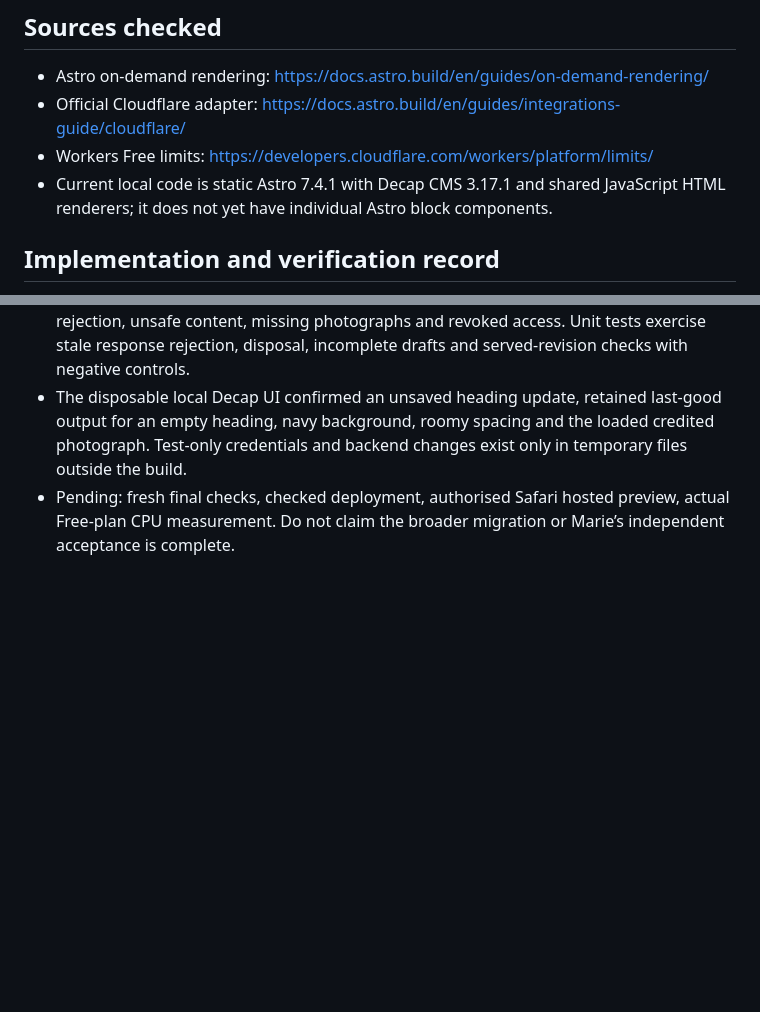
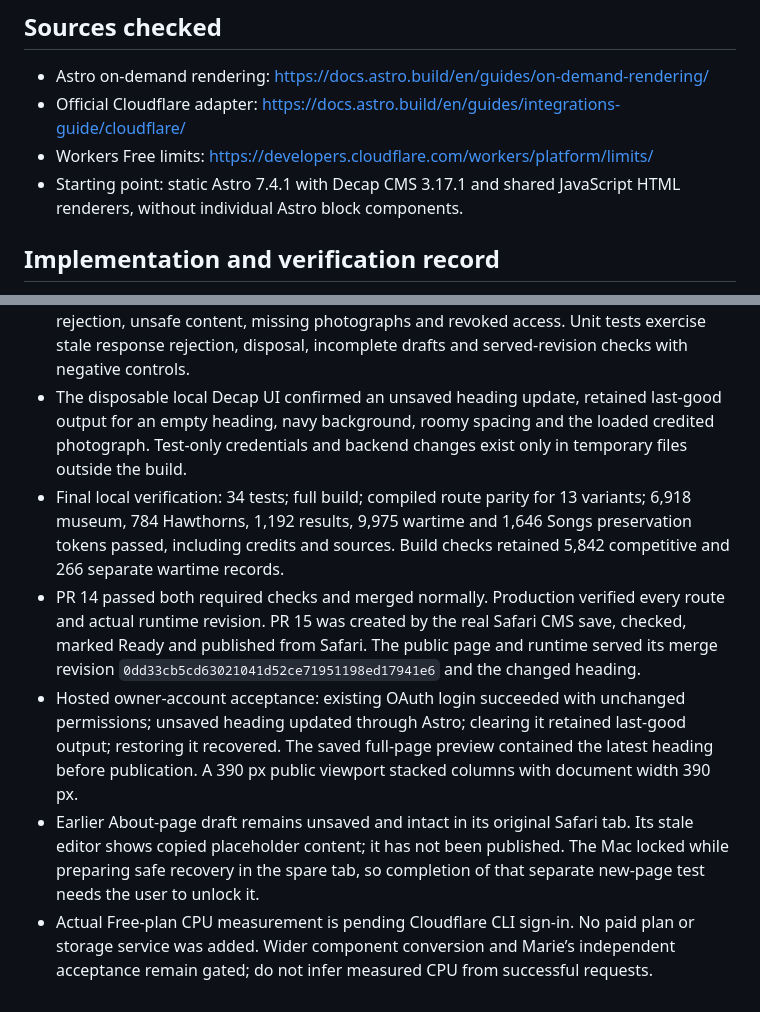
Before and after one commit to stevehill1981/albion-songs-trial, a Markdown page: plans/2026-10-19-astro-components-live-preview.md, 2 parts joined by grey strips. Rendered like a GitHub page; blank space fills up the shorter version.

```diff
--- a/plans/2026-10-19-astro-components-live-preview.md
+++ b/plans/2026-10-19-astro-components-live-preview.md
@@ -33,7 +33,7 @@ Proceed beyond the trial only when the actual deployed renderer meets the free C
 - Astro on-demand rendering: https://docs.astro.build/en/guides/on-demand-rendering/
 - Official Cloudflare adapter: https://docs.astro.build/en/guides/integrations-guide/cloudflare/
 - Workers Free limits: https://developers.cloudflare.com/workers/platform/limits/
-- Current local code is static Astro 7.4.1 with Decap CMS 3.17.1 and shared JavaScript HTML renderers; it does not yet have individual Astro block components.
+- Starting point: static Astro 7.4.1 with Decap CMS 3.17.1 and shared JavaScript HTML renderers, without individual Astro block components.
 
 ## Implementation and verification record
 
@@ -43,4 +43,8 @@ Proceed beyond the trial only when the actual deployed renderer meets the free C
 - The compiled Worker test caught unsupported Workers `redirect: error`; the fixed GitHub lookup uses `manual` and rejects redirects. Browser fetch keeps its supported redirect policy.
 - Local tests exercised actual compiled Astro output for 13 variants, authentication rejection, unsafe content, missing photographs and revoked access. Unit tests exercise stale response rejection, disposal, incomplete drafts and served-revision checks with negative controls.
 - The disposable local Decap UI confirmed an unsaved heading update, retained last-good output for an empty heading, navy background, roomy spacing and the loaded credited photograph. Test-only credentials and backend changes exist only in temporary files outside the build.
-- Pending: fresh final checks, checked deployment, authorised Safari hosted preview, actual Free-plan CPU measurement. Do not claim the broader migration or Marie’s independent acceptance is complete.
+- Final local verification: 34 tests; full build; compiled route parity for 13 variants; 6,918 museum, 784 Hawthorns, 1,192 results, 9,975 wartime and 1,646 Songs preservation tokens passed, including credits and sources. Build checks retained 5,842 competitive and 266 separate wartime records.
+- PR 14 passed both required checks and merged normally. Production verified every route and actual runtime revision. PR 15 was created by the real Safari CMS save, checked, marked Ready and published from Safari. The public page and runtime served its merge revision `0dd33cb5cd63021041d52ce71951198ed17941e6` and the changed heading.
+- Hosted owner-account acceptance: existing OAuth login succeeded with unchanged permissions; unsaved heading updated through Astro; clearing it retained last-good output; restoring it recovered. The saved full-page preview contained the latest heading before publication. A 390 px public viewport stacked columns with document width 390 px.
+- Earlier About-page draft remains unsaved and intact in its original Safari tab. Its stale editor shows copied placeholder content; it has not been published. The Mac locked while preparing safe recovery in the spare tab, so completion of that separate new-page test needs the user to unlock it.
+- Actual Free-plan CPU measurement is pending Cloudflare CLI sign-in. No paid plan or storage service was added. Wider component conversion and Marie’s independent acceptance remain gated; do not infer measured CPU from successful requests.
```
Also changed, not shown: README.md (+1 -1 lines).
